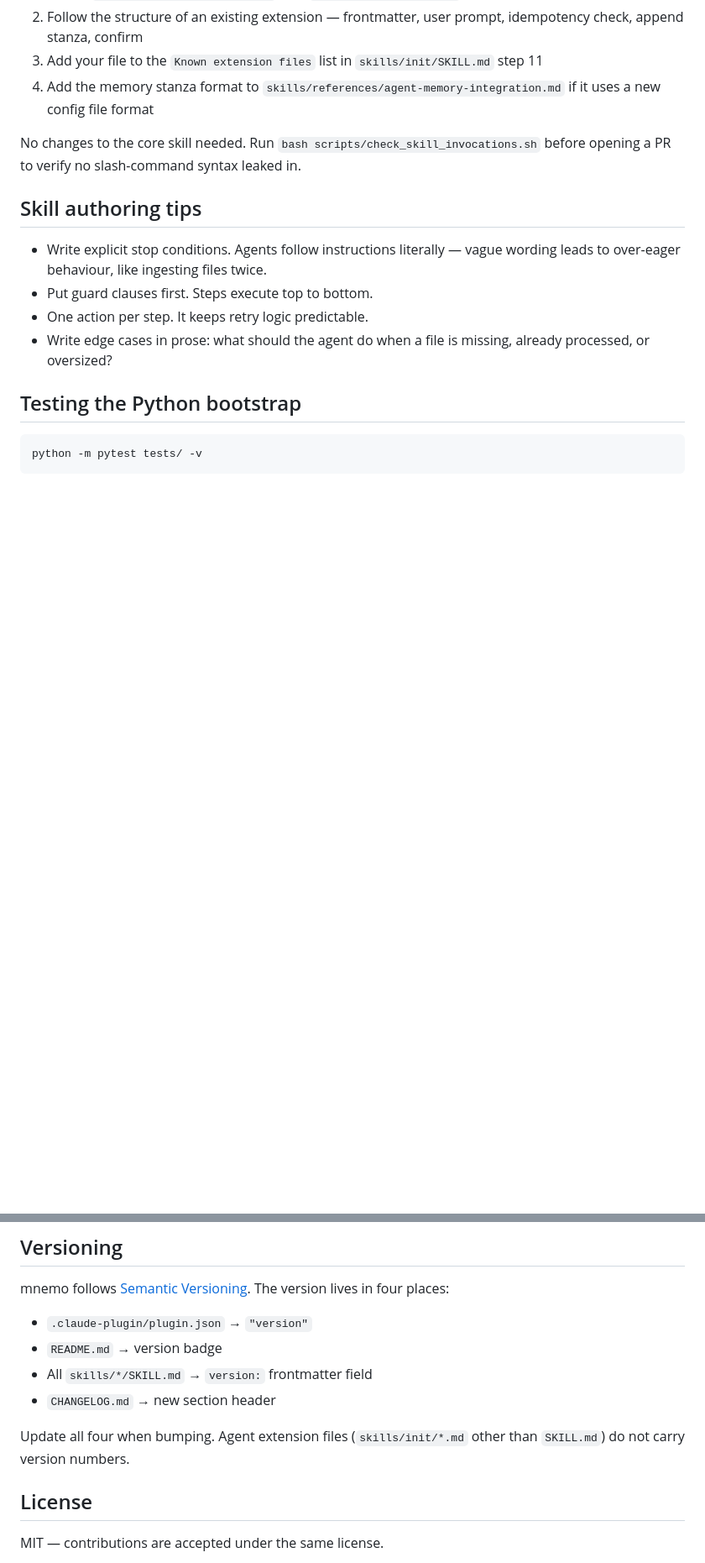
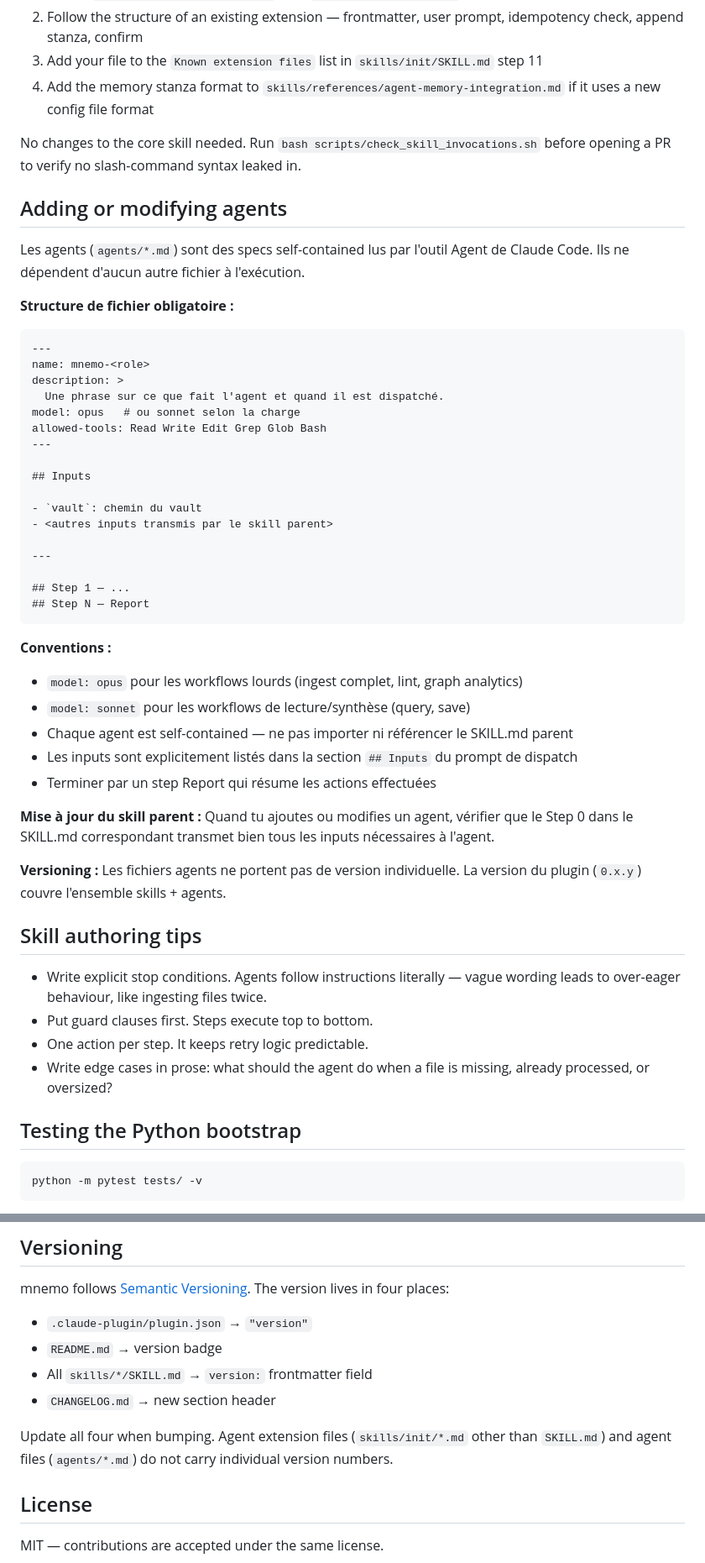
Before and after one commit to craft-man/mnemo, a Markdown page: CONTRIBUTING.md, 2 parts joined by grey strips. Shown at 84% size. GitHub-like rendering; blank space fills up the shorter version.

Commit message:
doc: update CONTRIBUTING with agents/ structure and authoring guide

````diff
--- a/CONTRIBUTING.md
+++ b/CONTRIBUTING.md
@@ -50,6 +54,45 @@ Each agent gets one extension file alongside the core skill. The core (`skills/i
 
 No changes to the core skill needed. Run `bash scripts/check_skill_invocations.sh` before opening a PR to verify no slash-command syntax leaked in.
 
+## Adding or modifying agents
+
+Les agents (`agents/*.md`) sont des specs self-contained lus par l'outil Agent de Claude Code. Ils ne dépendent d'aucun autre fichier à l'exécution.
+
+**Structure de fichier obligatoire :**
+
+```markdown
+---
+name: mnemo-<role>
+description: >
+  Une phrase sur ce que fait l'agent et quand il est dispatché.
+model: opus   # ou sonnet selon la charge
+allowed-tools: Read Write Edit Grep Glob Bash
+---
+
+## Inputs
+
+- `vault`: chemin du vault
+- <autres inputs transmis par le skill parent>
+
+---
+
+## Step 1 — ...
+## Step N — Report
+```
+
+**Conventions :**
+- `model: opus` pour les workflows lourds (ingest complet, lint, graph analytics)
+- `model: sonnet` pour les workflows de lecture/synthèse (query, save)
+- Chaque agent est self-contained — ne pas importer ni référencer le SKILL.md parent
+- Les inputs sont explicitement listés dans la section `## Inputs` du prompt de dispatch
+- Terminer par un step Report qui résume les actions effectuées
+
+**Mise à jour du skill parent :**
+Quand tu ajoutes ou modifies un agent, vérifier que le Step 0 dans le SKILL.md correspondant transmet bien tous les inputs nécessaires à l'agent.
+
+**Versioning :**
+Les fichiers agents ne portent pas de version individuelle. La version du plugin (`0.x.y`) couvre l'ensemble skills + agents.
+
 ## Skill authoring tips
 
 - Write explicit stop conditions. Agents follow instructions literally — vague wording leads to over-eager behaviour, like ingesting files twice.
@@ -73,7 +116,7 @@ mnemo follows [Semantic Versioning](https://semver.org/). The version lives in f
 - All `skills/*/SKILL.md` → `version:` frontmatter field
 - `CHANGELOG.md` → new section header
 
-Update all four when bumping. Agent extension files (`skills/init/*.md` other than `SKILL.md`) do not carry version numbers.
+Update all four when bumping. Agent extension files (`skills/init/*.md` other than `SKILL.md`) and agent files (`agents/*.md`) do not carry individual version numbers.
 
 ## License
 
````
Also changed, not shown: other parts of CONTRIBUTING.md (+7 -3 lines).
